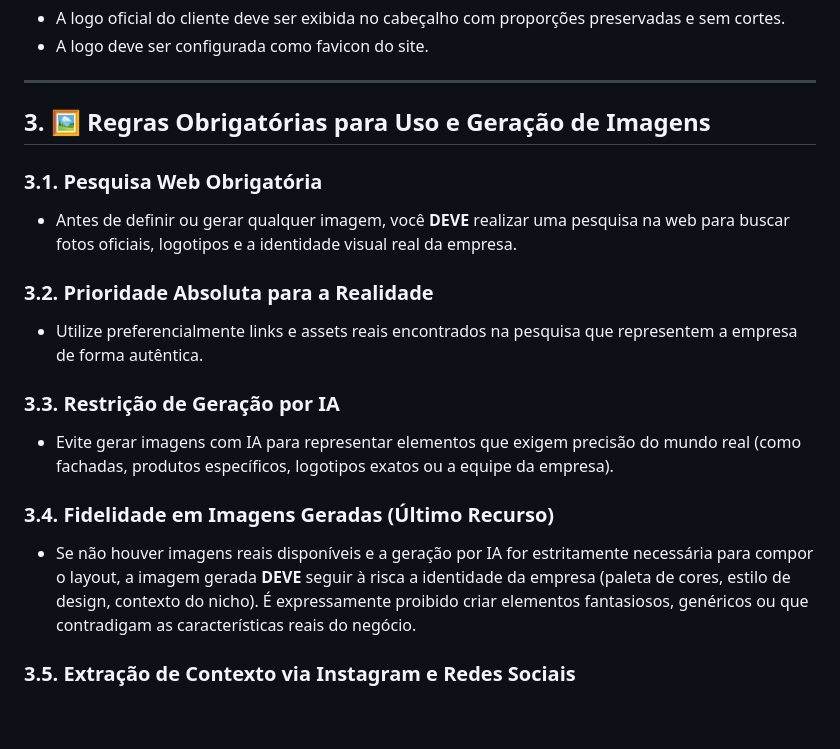
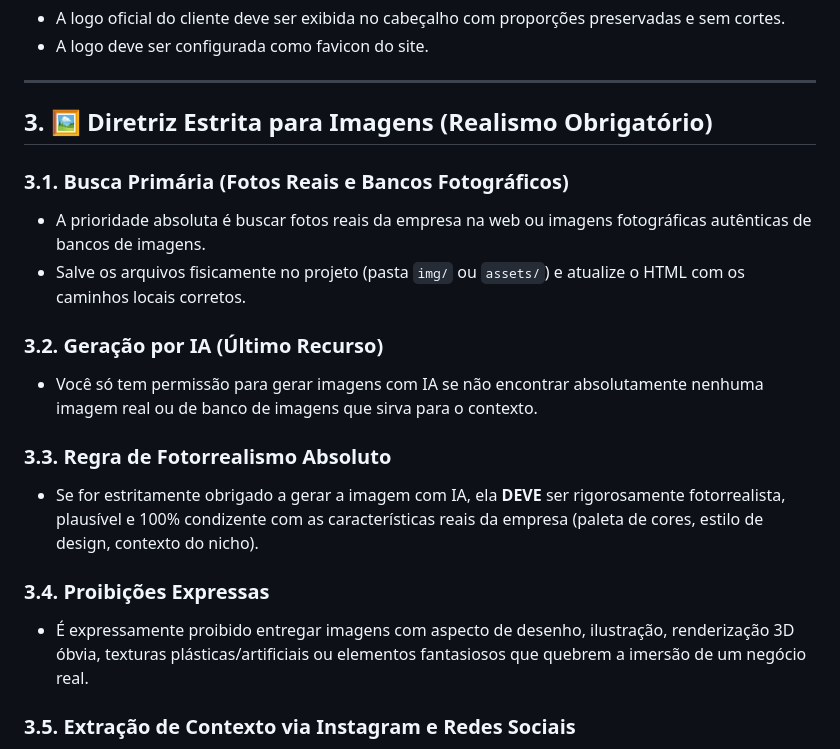
Before and after one commit to 7ndtzsntsh-web/atraves-do-livro, a Markdown page: AGENTS.md, the part around the change. GitHub-like rendering; blank space fills up the shorter version.

Commit message:
docs: update AGENTS.md with strict photorealism image guidelines and 3D prohibition

```diff
--- a/AGENTS.md
+++ b/AGENTS.md
@@ -56,19 +56,20 @@ O arquivo `vercel.json` deve sempre conter as seguintes configurações para evi
 
 ---
 
-## 3. 🖼️ Regras Obrigatórias para Uso e Geração de Imagens
+## 3. 🖼️ Diretriz Estrita para Imagens (Realismo Obrigatório)
 
-### 3.1. Pesquisa Web Obrigatória
-- Antes de definir ou gerar qualquer imagem, você **DEVE** realizar uma pesquisa na web para buscar fotos oficiais, logotipos e a identidade visual real da empresa.
+### 3.1. Busca Primária (Fotos Reais e Bancos Fotográficos)
+- A prioridade absoluta é buscar fotos reais da empresa na web ou imagens fotográficas autênticas de bancos de imagens.
+- Salve os arquivos fisicamente no projeto (pasta `img/` ou `assets/`) e atualize o HTML com os caminhos locais corretos.
 
-### 3.2. Prioridade Absoluta para a Realidade
-- Utilize preferencialmente links e assets reais encontrados na pesquisa que representem a empresa de forma autêntica.
+### 3.2. Geração por IA (Último Recurso)
+- Você só tem permissão para gerar imagens com IA se não encontrar absolutamente nenhuma imagem real ou de banco de imagens que sirva para o contexto.
 
-### 3.3. Restrição de Geração por IA
-- Evite gerar imagens com IA para representar elementos que exigem precisão do mundo real (como fachadas, produtos específicos, logotipos exatos ou a equipe da empresa).
+### 3.3. Regra de Fotorrealismo Absoluto
+- Se for estritamente obrigado a gerar a imagem com IA, ela **DEVE** ser rigorosamente fotorrealista, plausível e 100% condizente com as características reais da empresa (paleta de cores, estilo de design, contexto do nicho).
 
-### 3.4. Fidelidade em Imagens Geradas (Último Recurso)
-- Se não houver imagens reais disponíveis e a geração por IA for estritamente necessária para compor o layout, a imagem gerada **DEVE** seguir à risca a identidade da empresa (paleta de cores, estilo de design, contexto do nicho). É expressamente proibido criar elementos fantasiosos, genéricos ou que contradigam as características reais do negócio.
+### 3.4. Proibições Expressas
+- É expressamente proibido entregar imagens com aspecto de desenho, ilustração, renderização 3D óbvia, texturas plásticas/artificiais ou elementos fantasiosos que quebrem a imersão de um negócio real.
 
 ### 3.5. Extração de Contexto via Instagram e Redes Sociais
 - Se um link de rede social (como Instagram) for fornecido, tente analisar a URL para extrair informações da empresa (bio, serviços, fotos, identidade visual).
```
